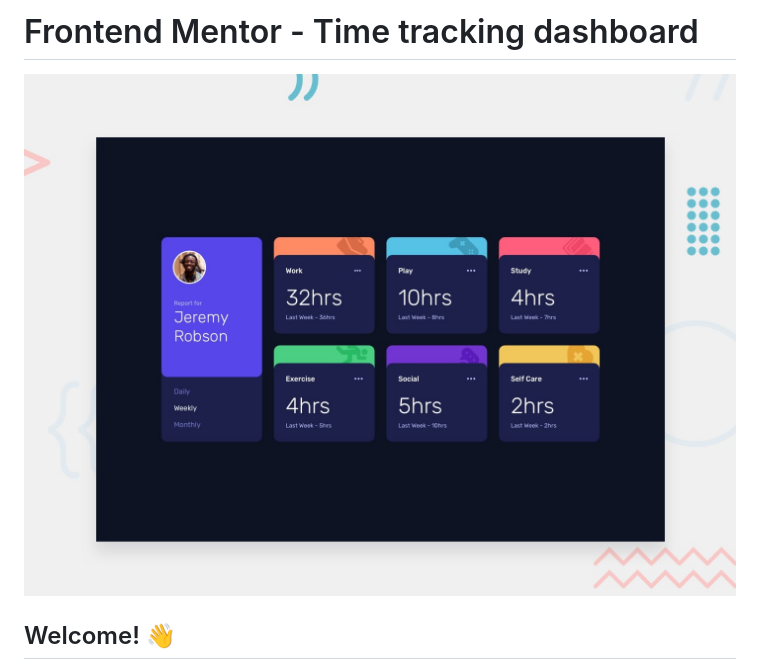
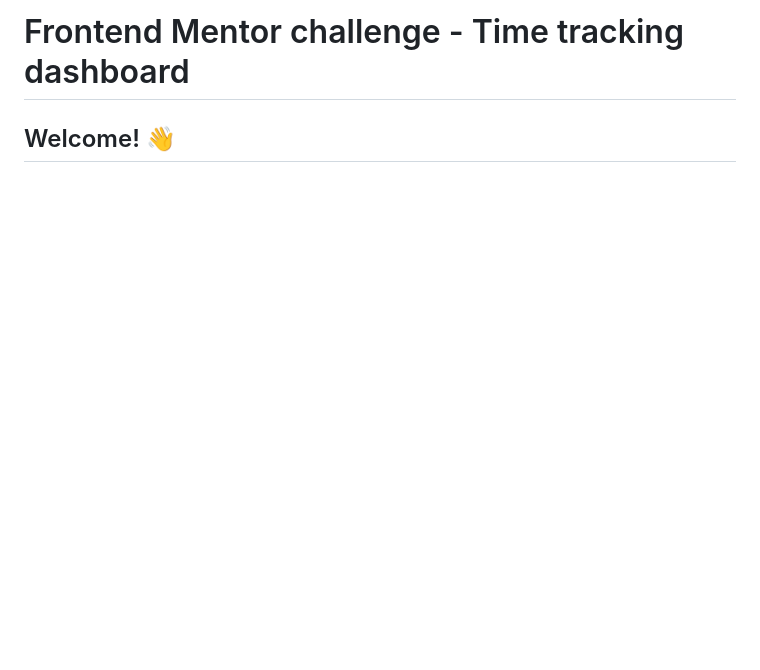
Before and after one commit to Darionas/time-tracking-dashboard, a Markdown page: README.md, the part around the change printed below. GitHub-like rendering; blank space fills up the shorter version.

```diff
--- a/README.md
+++ b/README.md
@@ -1,6 +1,4 @@
-# Frontend Mentor - Time tracking dashboard
-
-![Design preview for the Time tracking dashboard coding challenge](./design/desktop-preview.jpg)
+# Frontend Mentor challenge - Time tracking dashboard
 
 ## Welcome! 👋
 
```
Also changed, not shown: other parts of README.md (+16 -83 lines), README-template.md (deleted, +0 -112 lines), drawing/time-tracking-dashboard-drawing.jpg (added).
